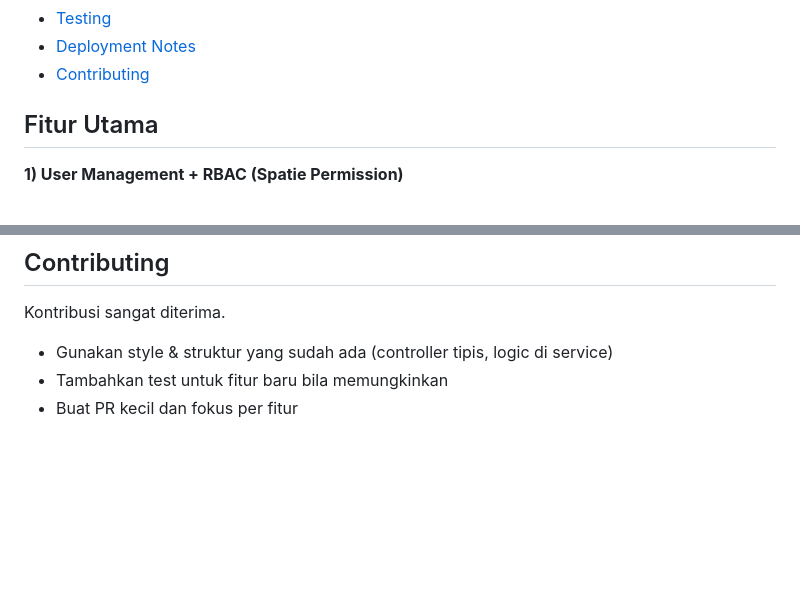
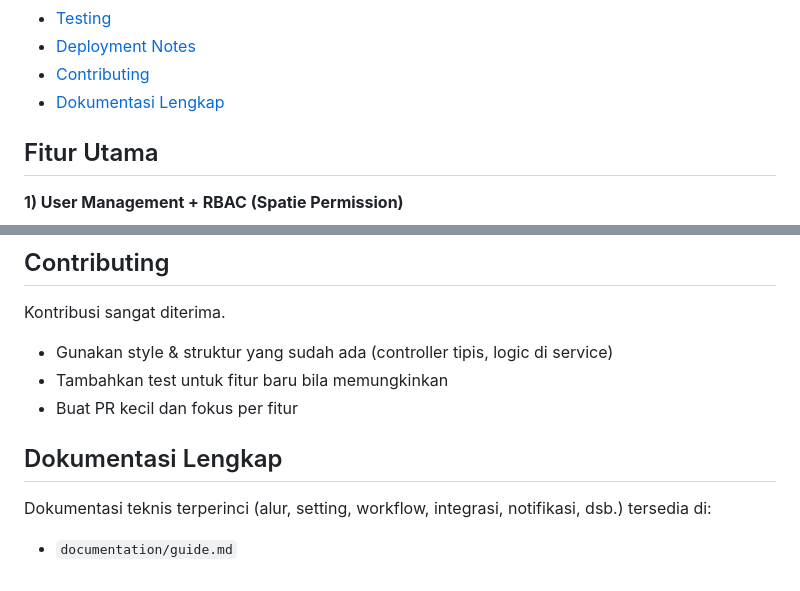
Before and after one commit to dev-ijf/asset-management-system, a Markdown page: README.md, 2 parts joined by grey strips. Drawn GitHub-style; blank space fills up the shorter version.

Commit message:
docs: add detailed documentation guide and link from README

```diff
--- a/README.md
+++ b/README.md
@@ -30,6 +30,7 @@ Project ini dibuat dengan fokus pada **best practice**, **clean code**, dan siap
 - [Testing](#testing)
 - [Deployment Notes](#deployment-notes)
 - [Contributing](#contributing)
+- [Dokumentasi Lengkap](#dokumentasi-lengkap)
 
 ## Fitur Utama
 
@@ -358,3 +359,8 @@ Kontribusi sangat diterima.
 - Gunakan style & struktur yang sudah ada (controller tipis, logic di service)
 - Tambahkan test untuk fitur baru bila memungkinkan
 - Buat PR kecil dan fokus per fitur
+
+## Dokumentasi Lengkap
+
+Dokumentasi teknis terperinci (alur, setting, workflow, integrasi, notifikasi, dsb.) tersedia di:
+- `documentation/guide.md`
```
Also changed, not shown: documentation/guide.md (added, +148 -0 lines).
